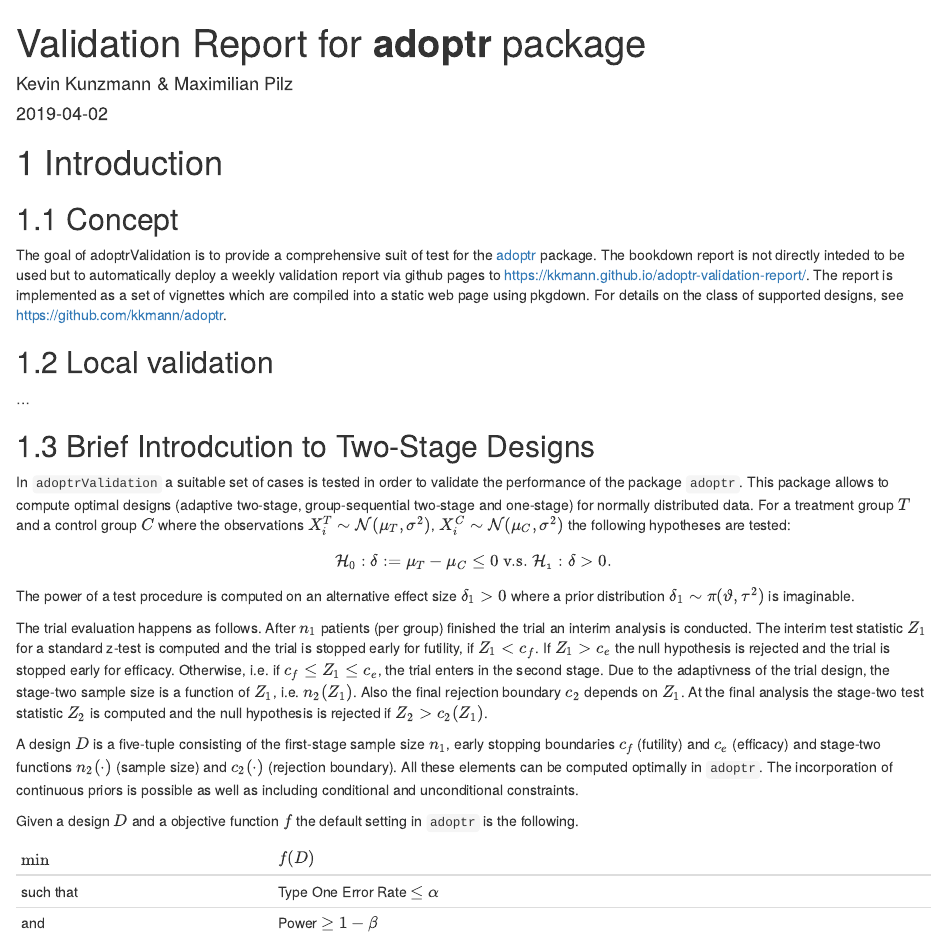
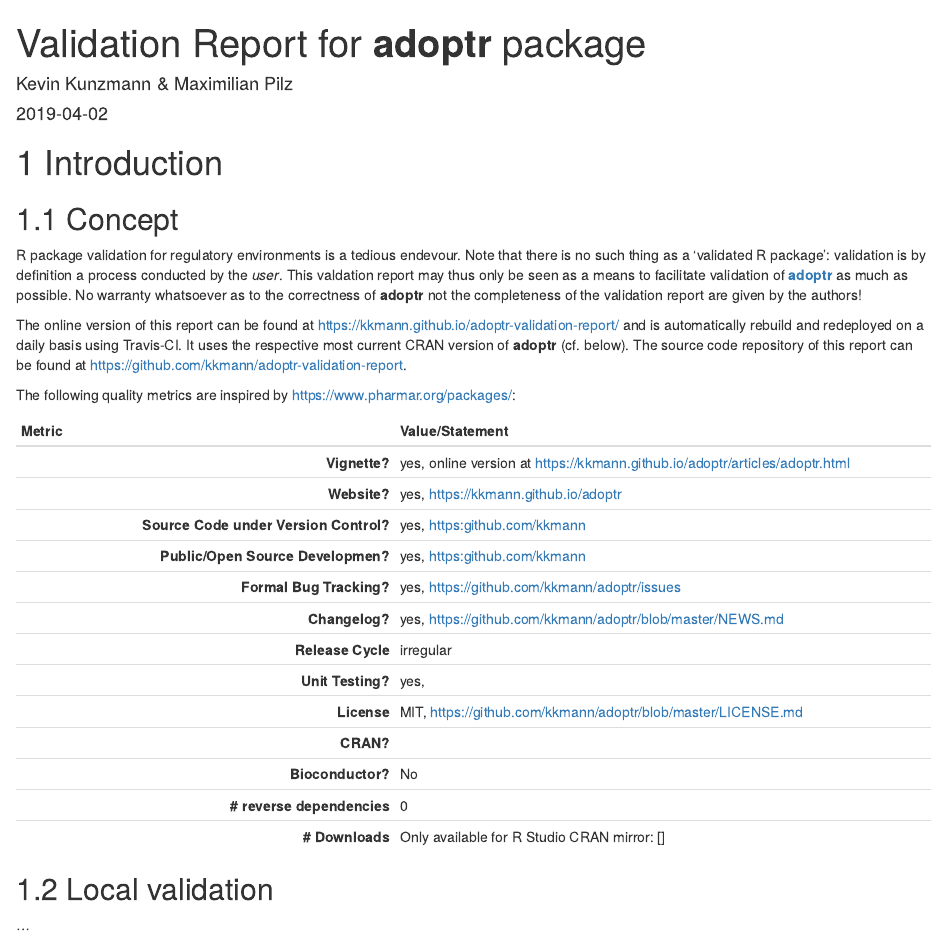
Before and after one commit to kkmann/adoptr-validation-report, an R Markdown document (index.Rmd): the page in a window 1100 px wide, from its top. Rendered offline with R 4.5, knitr and Pandoc, with nearby package versions; drawn as R Markdown's standard HTML page in place of the format the file asks for; badge pictures from the web are left out.

Commit message:
Update index.Rmd

```diff
--- a/index.Rmd
+++ b/index.Rmd
@@ -37,15 +37,42 @@
 
 ## Concept
 
-The goal of adoptrValidation is to provide a comprehensive suit of test
-for the [adoptr](https://github.com/kkmann/adoptr) package.
-The bookdown report is not directly inteded to be used but to automatically
-deploy a weekly validation report via github pages to
-https://kkmann.github.io/adoptr-validation-report/.
-The report is implemented as a set of vignettes which are compiled
-into a static web page using pkgdown.
-For details on the class of supported designs, see
-https://github.com/kkmann/adoptr.
+R package validation for regulatory environments is a tedious endevour.
+Note that there is no such thing as a 'validated R package':
+validation is by definition a process conducted by the *user*.
+This valdation report may thus only be seen as a means to facilitate
+validation of **[adoptr](https://github.com/kkmann/adoptr)** as much as possible.
+No warranty whatsoever as to the correctness of **adoptr** not the
+completeness of the validation report are given by the authors!
+
+The online version of this report can be found at
+https://kkmann.github.io/adoptr-validation-report/ and is automatically
+rebuild and redeployed on a daily basis using Travis-CI.
+It uses the respective most current CRAN version of **adoptr** (cf. below).
+The source code repository of this report can be found at
+https://github.com/kkmann/adoptr-validation-report.
+
+The following quality metrics are inspired by https://www.pharmar.org/packages/:
+
+| **Metric**    | **Value/Statement** |
+|--------------:|:--------------------|
+| **Vignette?** | yes, online version at https://kkmann.github.io/adoptr/articles/adoptr.html |
+| **Website?**  | yes, https://kkmann.github.io/adoptr |
+| **Source Code under Version Control?**| yes, https:github.com/kkmann |
+| **Public/Open Source Developmen?** | yes, https:github.com/kkmann |
+| **Formal Bug Tracking?** | yes, https://github.com/kkmann/adoptr/issues |
+| **Changelog?** | yes, https://github.com/kkmann/adoptr/blob/master/NEWS.md |
+| **Release Cycle** | irregular |
+| **Unit Testing?**| yes, [![Codecov test coverage](https://codecov.io/gh/kkmann/adoptr/branch/master/graph/badge.svg)](https://codecov.io/gh/kkmann/adoptr?branch=master) |
+| **License** | MIT, https://github.com/kkmann/adoptr/blob/master/LICENSE.md |
+| **CRAN?** | [![CRAN status](https://www.r-pkg.org/badges/version/adoptr)](https://cran.r-project.org/package=adoptr) |
+| **Bioconductor?** | No |
+| **# reverse dependencies** | 0 |
+| **# Downloads** | Only available for R Studio CRAN mirror: [![](http://cranlogs.r-pkg.org/badges/last-month/adoptr?color=green)] |
+
+
+
+
 
 
 ## Local validation
```
Also changed, not shown: index.Rmd (2 more changed lines).
